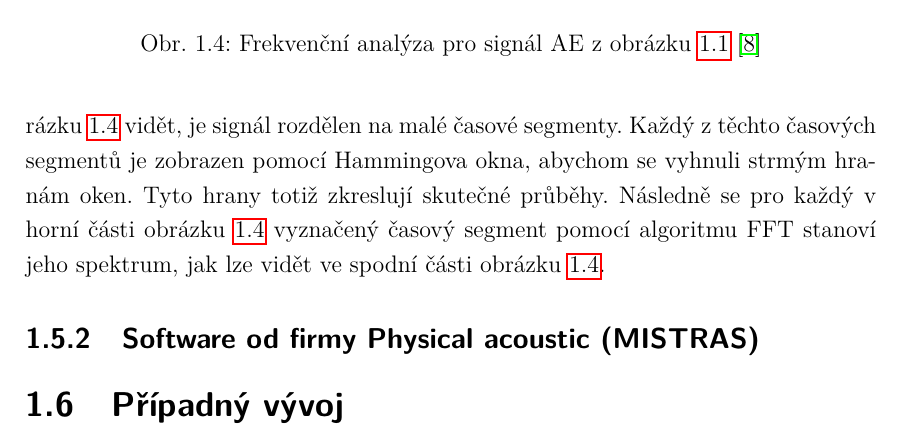
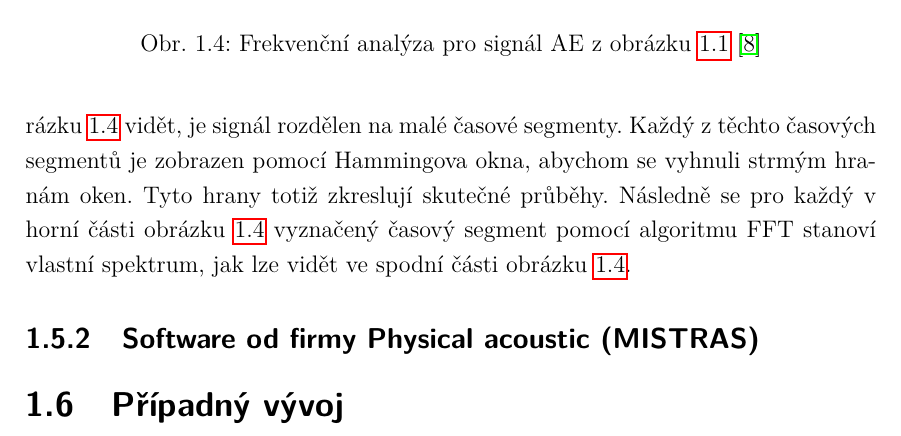
Before and after one commit to mylittlethunder/BPC-SBP_zdrojovy_text, a LaTeX thesis (256421_semestralni_prace.tex, which reads text/reseni.tex): part of page 32 of 53, cut so that both start at the same text. Compiled offline with pdfLaTeX.

Commit message:
Změněna formulace (Vallen VisualClass)

```diff
--- a/text/reseni.tex
+++ b/text/reseni.tex
@@ -103,7 +103,7 @@ Tyto hrany totiž zkreslují skutečné průběhy.
 Následně se pro každý v horní části
 obrázku \ref{fig:vallen_frekvencni_analyza}
 vyznačený časový segment
-pomocí algoritmu FFT stanoví jeho spektrum,
+pomocí algoritmu FFT stanoví vlastní spektrum,
 jak lze vidět ve spodní části obrázku
 \ref{fig:vallen_frekvencni_analyza}.
 
```
Also changed, not shown: 256421_semestralni_prace.pdf, 1 other file.
